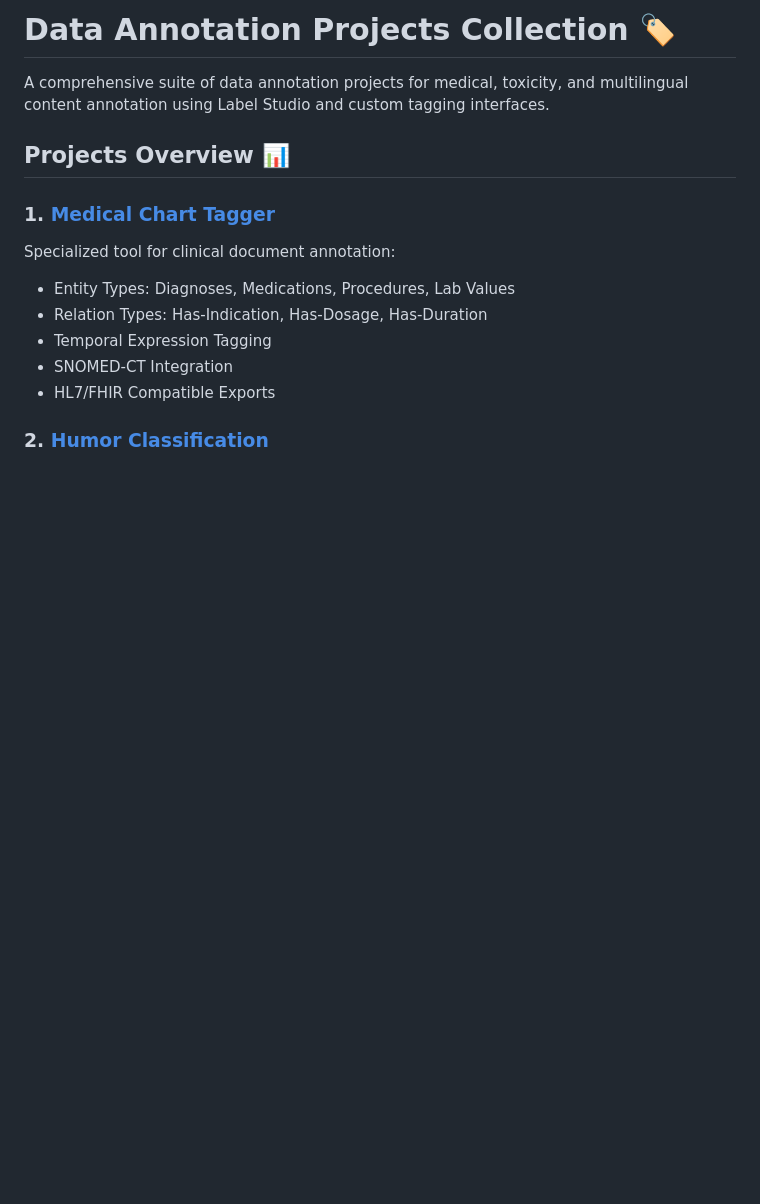
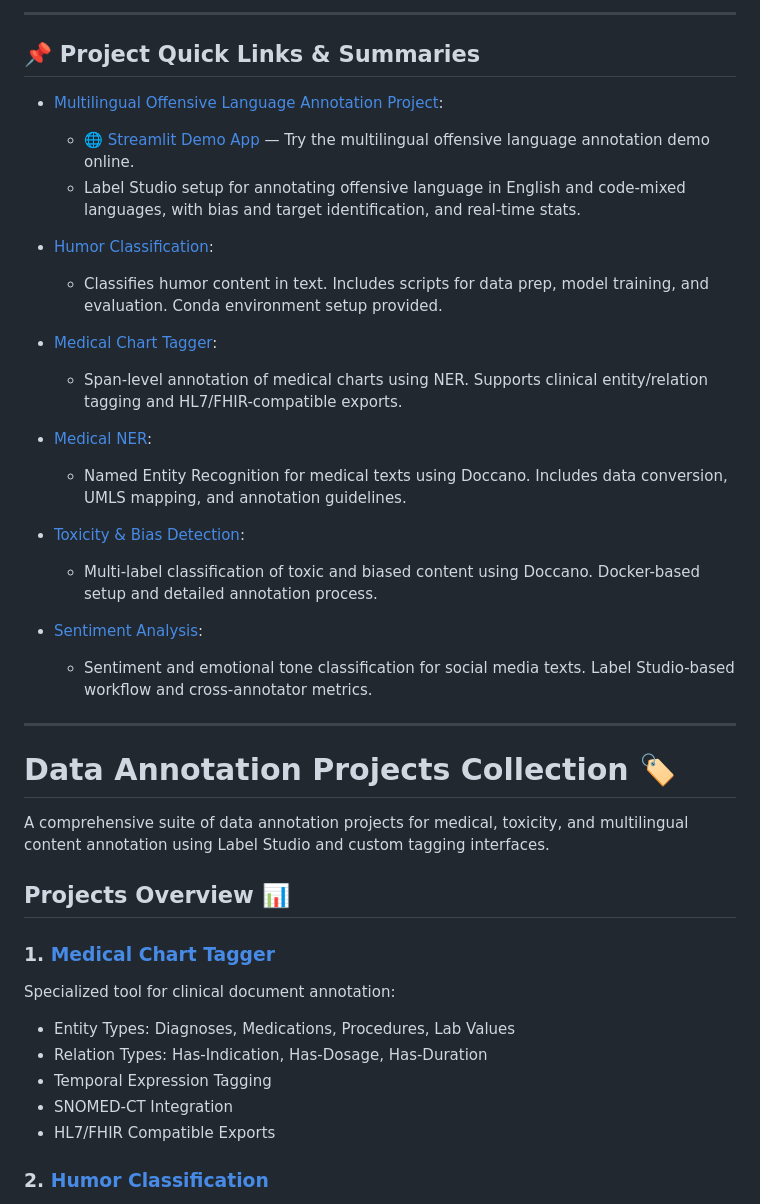
Before and after one commit to austinLorenzMccoy/Data_annotation, a Markdown page: README.md, the part around the change. Rendered like a GitHub page; blank space fills up the shorter version.

Commit message:
feat: added more readme

```diff
--- a/README.md
+++ b/README.md
@@ -1,4 +1,29 @@
- # Data Annotation Projects Collection 🏷️
+ ---
+
+## 📌 Project Quick Links & Summaries
+
+- [Multilingual Offensive Language Annotation Project](./Multilingual_Offensive_Language/README.md):
+  - [🌐 Streamlit Demo App](https://multilingual-offensive-language.streamlit.app/) — Try the multilingual offensive language annotation demo online.
+  - Label Studio setup for annotating offensive language in English and code-mixed languages, with bias and target identification, and real-time stats.
+
+- [Humor Classification](./humor_classification/README.md):
+  - Classifies humor content in text. Includes scripts for data prep, model training, and evaluation. Conda environment setup provided.
+
+- [Medical Chart Tagger](./medical-chart-tagger/README.md):
+  - Span-level annotation of medical charts using NER. Supports clinical entity/relation tagging and HL7/FHIR-compatible exports.
+
+- [Medical NER](./medical_NER/README.md):
+  - Named Entity Recognition for medical texts using Doccano. Includes data conversion, UMLS mapping, and annotation guidelines.
+
+- [Toxicity & Bias Detection](./toxicity_bias_project/README.md):
+  - Multi-label classification of toxic and biased content using Doccano. Docker-based setup and detailed annotation process.
+
+- [Sentiment Analysis](./sentiment_project/README.md):
+  - Sentiment and emotional tone classification for social media texts. Label Studio-based workflow and cross-annotator metrics.
+
+---
+
+# Data Annotation Projects Collection 🏷️
 
 A comprehensive suite of data annotation projects for medical, toxicity, and multilingual content annotation using Label Studio and custom tagging interfaces.
 
```
Also changed, not shown: humor_classification/README.md (added, +21 -0 lines).
